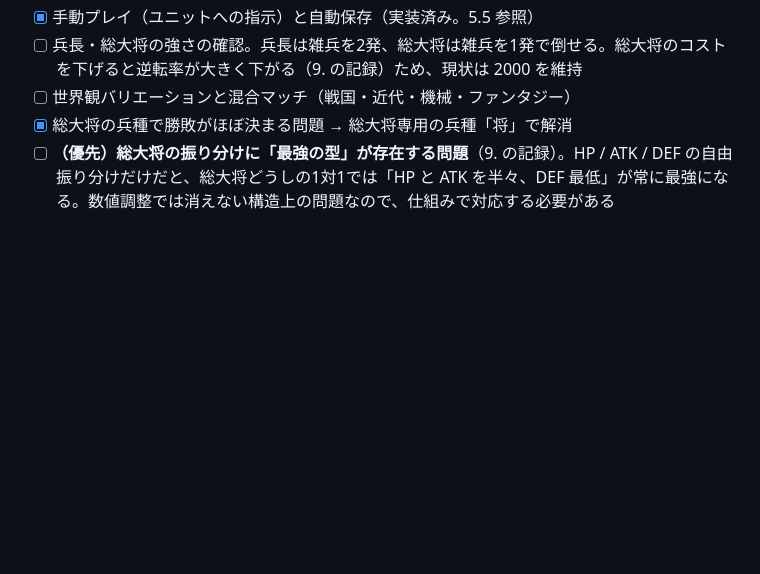
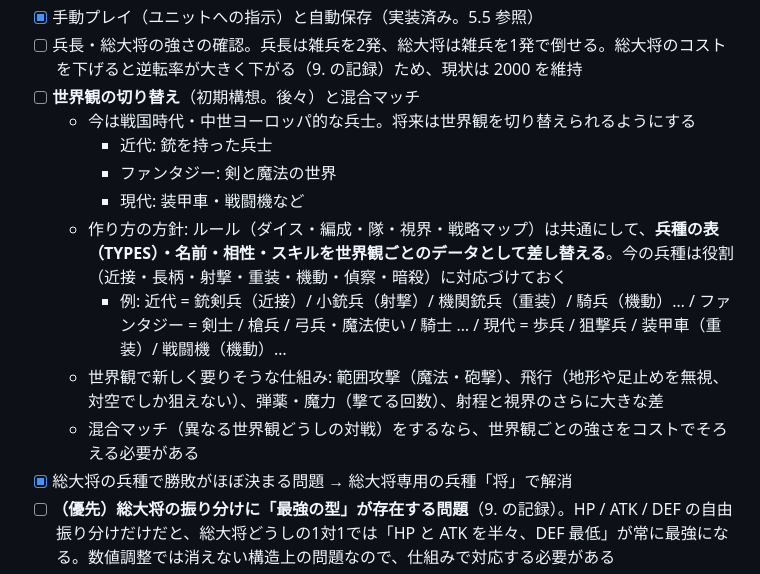
Before and after one commit to izayoisinya/dice-game, a Markdown page: docs/design.md, the part around the change. Rendered like a GitHub page; blank space fills up the shorter version.

Commit message:
設計書: 世界観の切り替え（近代・ファンタジー・現代）の構想を記録
Co-Authored-By: Claude Opus 5.5 <noreply@anthropic.com>
Claude-Session: https://claude.ai/code/session_01TqbHapgrbjfNyF5VZHo27N

```diff
--- a/docs/design.md
+++ b/docs/design.md
@@ -439,7 +439,15 @@
 - [x] **マップを広くする**（実装済み。9. の記録）
 - [x] 手動プレイ（ユニットへの指示）と自動保存（実装済み。5.5 参照）
 - [ ] 兵長・総大将の強さの確認。兵長は雑兵を2発、総大将は雑兵を1発で倒せる。総大将のコストを下げると逆転率が大きく下がる（9. の記録）ため、現状は 2000 を維持
-- [ ] 世界観バリエーションと混合マッチ（戦国・近代・機械・ファンタジー）
+- [ ] **世界観の切り替え**（初期構想。後々）と混合マッチ
+  - 今は戦国時代・中世ヨーロッパ的な兵士。将来は世界観を切り替えられるようにする
+    - 近代: 銃を持った兵士
+    - ファンタジー: 剣と魔法の世界
+    - 現代: 装甲車・戦闘機など
+  - 作り方の方針: ルール（ダイス・編成・隊・視界・戦略マップ）は共通にして、**兵種の表（TYPES）・名前・相性・スキルを世界観ごとのデータとして差し替える**。今の兵種は役割（近接・長柄・射撃・重装・機動・偵察・暗殺）に対応づけておく
+    - 例: 近代 = 銃剣兵（近接）/ 小銃兵（射撃）/ 機関銃兵（重装）/ 騎兵（機動）… / ファンタジー = 剣士 / 槍兵 / 弓兵・魔法使い / 騎士 … / 現代 = 歩兵 / 狙撃兵 / 装甲車（重装）/ 戦闘機（機動）…
+  - 世界観で新しく要りそうな仕組み: 範囲攻撃（魔法・砲撃）、飛行（地形や足止めを無視、対空でしか狙えない）、弾薬・魔力（撃てる回数）、射程と視界のさらに大きな差
+  - 混合マッチ（異なる世界観どうしの対戦）をするなら、世界観ごとの強さをコストでそろえる必要がある
 - [x] 総大将の兵種で勝敗がほぼ決まる問題 → 総大将専用の兵種「将」で解消
 - [ ] **（優先）総大将の振り分けに「最強の型」が存在する問題**（9. の記録）。HP / ATK / DEF の自由振り分けだけだと、総大将どうしの1対1では「HP と ATK を半々、DEF 最低」が常に最強になる。数値調整では消えない構造上の問題なので、仕組みで対応する必要がある
 - [ ] 騎兵のAI: 突撃後に距離を取り直して再突撃する（一撃離脱）。手動プレイなら采配の見せ場になる
```
